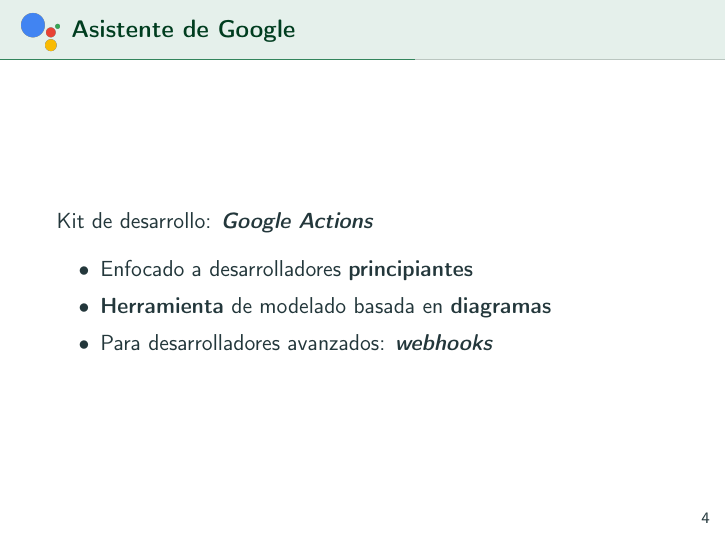
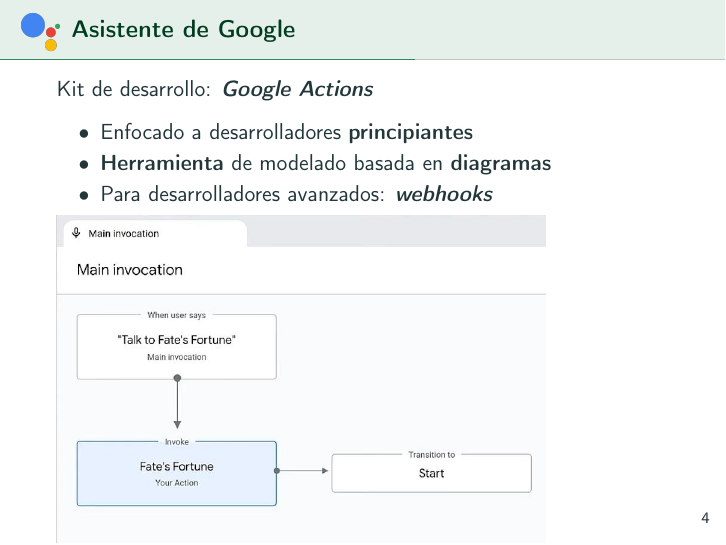
Before and after one commit to algono/feed-the-parrot-defensa, LaTeX slides (defensa.tex): page 11 of 20. Compiled offline with pdfLaTeX.

Commit message:
Added google actions console image

```diff
--- a/defensa.tex
+++ b/defensa.tex
@@ -135,6 +135,7 @@
         \item \textbf{Herramienta} de modelado basada en \textbf{diagramas}
         \item Para desarrolladores avanzados: \textbf{\textit{webhooks}}
       \end{itemize}
+      \includegraphics[scale=.4]{google-actions-console.jpg}
     }
   \end{frame}
 
```
Also changed, not shown: google-actions-console.jpg (added).
